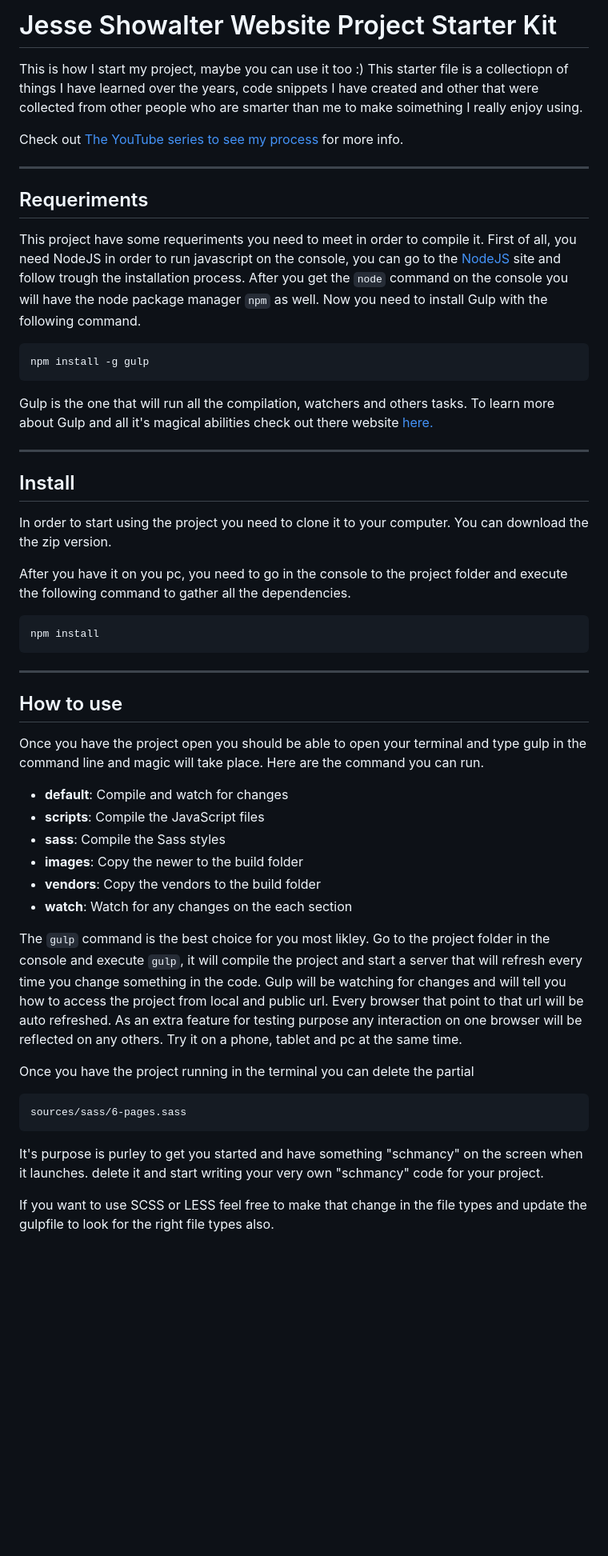
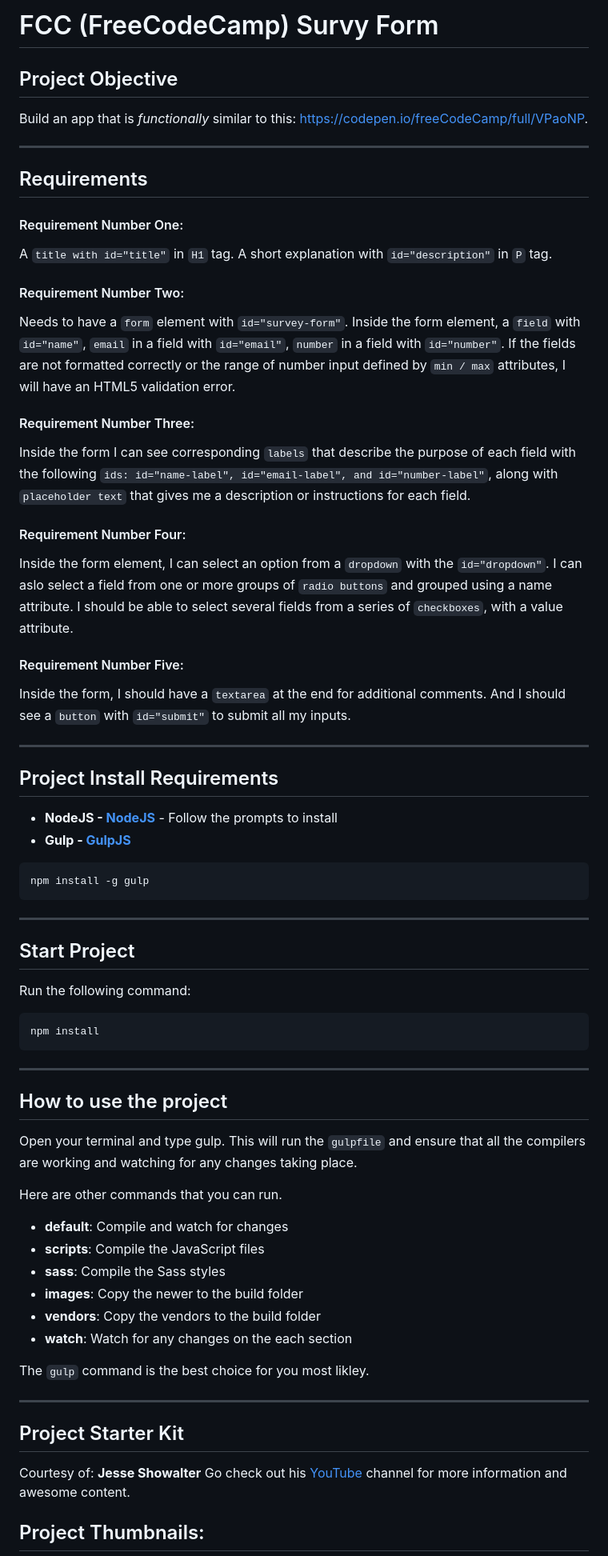
Before and after one commit to MaddyBotha/FCC-Survey-Form, a Markdown page: README.md, the part around the change printed below. Shown: that part at 80% size. GitHub-like rendering; blank space fills up the shorter version.

Commit message:
Updated README File
Made a few changes

````diff
--- a/README.md
+++ b/README.md
@@ -1,33 +1,51 @@
-# Jesse Showalter Website Project Starter Kit
+# FCC (FreeCodeCamp) Survy Form
 
-This is how I start my project, maybe you can use it too :) This  starter file is a collectiopn of things I have learned over the years, code snippets I have created and other that were collected from other people who are smarter than me to make soimething I really enjoy using.
-
-Check out [The YouTube series to see my process](https://www.youtube.com/watch?v=sr6jDeAoXCc&feature=youtu.be&list=PLrtjkLnNjGHu7QIc8jN7hZmuP6wMby2QZ) for more info.
+## Project Objective
+Build an app that is *functionally* similar to this: https://codepen.io/freeCodeCamp/full/VPaoNP.
 
 ***
 
-## Requeriments
-This project have some requeriments you need to meet in order to compile it. First of all, you need NodeJS in order to run javascript on the console, you can go to the [NodeJS](http://nodejs.org) site and follow trough the installation process. After you get the `node` command on the console you will have the node package manager `npm` as well. Now you need to install Gulp with the following command.
+## Requirements
+#### Requirement Number One:
+A ```title with id="title"``` in ```H1``` tag. A short explanation with ```id="description"``` in ```P``` tag.
 
+#### Requirement Number Two:
+Needs to have a ```form``` element with ```id="survey-form"```. Inside the form element, a ```field``` with ```id="name"```, ```email``` in a field with ```id="email"```, ```number``` in a field with ```id="number"```. If the fields are not formatted correctly or the range of number input defined by ```min / max``` attributes, I will have an HTML5 validation error.
+
+#### Requirement Number Three:
+Inside the form I can see corresponding ```labels``` that describe the purpose of each field with the following ```ids: id="name-label", id="email-label", and id="number-label"```, along with ```placeholder text``` that gives me a description or instructions for each field.
+
+#### Requirement Number Four:
+Inside the form element, I can select an option from a ```dropdown``` with the ```id="dropdown"```. I can aslo select a field from one or more groups of ```radio buttons``` and grouped using a name attribute. I should be able to select several fields from a series of ```checkboxes```, with a value attribute.
+
+#### Requirement Number Five:
+Inside the form, I should have a ```textarea``` at the end for additional comments. And I should see a ```button``` with ```id="submit"``` to submit all my inputs.
+
+***
+
+
+## Project Install Requirements
+
+- **NodeJS - [NodeJS](http://nodejs.org)** - Follow the prompts to install
+- **Gulp - [GulpJS](https://gulpjs.com/)**
 ```
 npm install -g gulp
 ```
-Gulp is the one that will run all the compilation, watchers and others tasks. To learn more about Gulp and all it's magical abilities check out there website [here.](https://gulpjs.com/)
 
 ***
 
-## Install
-In order to start using the project you need to clone it to your computer. You can download the the zip version.
-
-After you have it on you pc, you need to go in the console to the project folder and execute the following command to gather all the dependencies.
+## Start Project
+Run the following command:
 ```
 npm install
 ```
 
 ***
 
-## How to use
-Once you have the project open you should be able to open your terminal and type gulp in the command line and magic will take place. Here are the command you can run.
+## How to use the project
+Open your terminal and type gulp. This will run the ```gulpfile``` and ensure that all the compilers are working and watching for any changes taking place.
+
+Here are other commands that you can run.
 
 * **default**: Compile and watch for changes
 * **scripts**: Compile the JavaScript files
@@ -36,14 +54,13 @@ Once you have the project open you should be able to open your terminal and type
 * **vendors**: Copy the vendors to the build folder
 * **watch**: Watch for any changes on the each section
 
-The `gulp` command is the best choice for you most likley. Go to the project folder in the console and execute `gulp`, it will compile the project and start a server that will refresh every time you change something in the code. Gulp will be watching for changes and will tell you how to access the project from local and public url. Every browser that point to that url will be auto refreshed. As an extra feature for testing purpose any interaction on one browser will be reflected on any others. Try it on a phone, tablet and pc at the same time.
+The `gulp` command is the best choice for you most likley.
 
-Once you have the project running in the terminal you can delete the partial
-```
-sources/sass/6-pages.sass
-```
-It's purpose is purley to get you started and have something "schmancy" on the screen when it launches. delete it and start writing your very own "schmancy" code for your project.
+***
 
-If you want to use SCSS or LESS feel free to make that change in the file types and update the gulpfile to look for the right file types also.
+## Project Starter Kit
+Courtesy of: **Jesse Showalter**
+Go check out his [YouTube](https://www.youtube.com/watch?v=sr6jDeAoXCc&feature=youtu.be&list=PLrtjkLnNjGHu7QIc8jN7hZmuP6wMby2QZ) channel for more information and awesome content.
 
+## Project Thumbnails:
 
````
Also changed, not shown: other parts of README.md (+1 -3 lines), Survey_From_Large.png (added).
